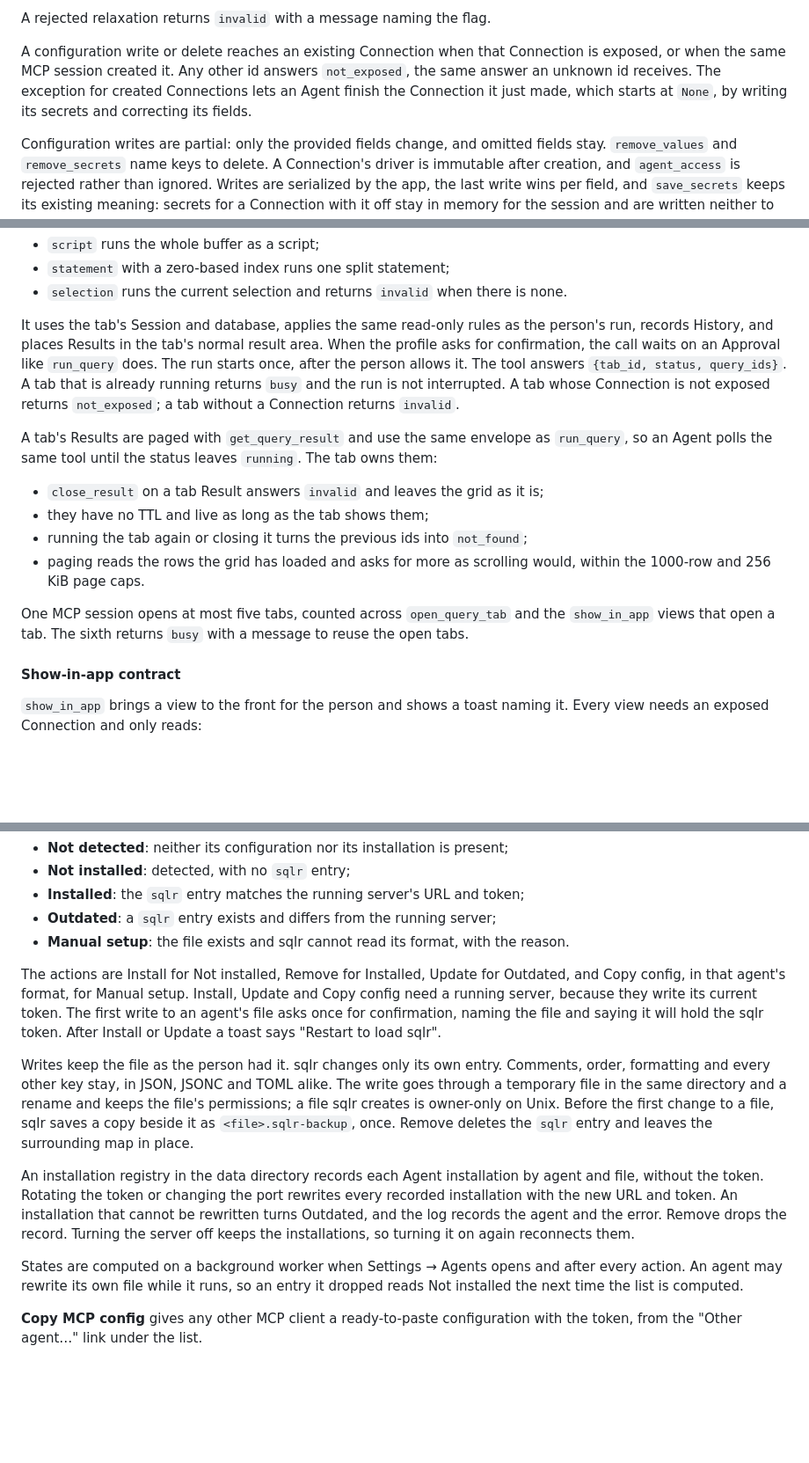
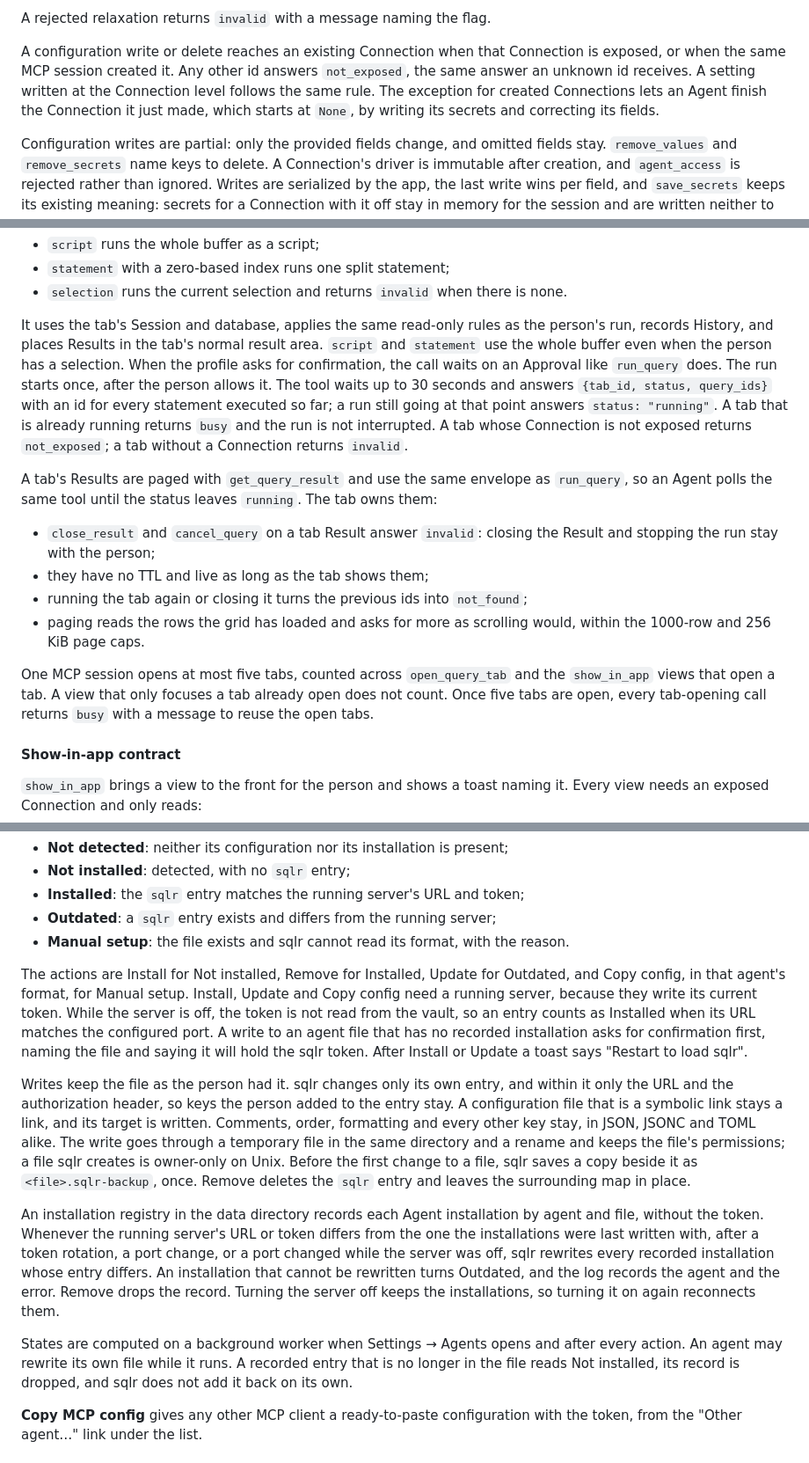
Before and after one commit to mceck/sqlr, a Markdown page: docs/specs/agents-and-terminal.md, 3 parts joined by grey strips. Shown at 88% size. GitHub-like rendering; blank space fills up the shorter version.

Commit message:
docs(specs): agents spec follows the implemented details
Co-Authored-By: Claude Opus 5.5 <noreply@anthropic.com>
Claude-Session: https://claude.ai/code/session_01EgsdS8zLaiq5RL3DKn1hYx

```diff
--- a/docs/specs/agents-and-terminal.md
+++ b/docs/specs/agents-and-terminal.md
@@ -120,7 +120,7 @@ Safety flags are tighten-only for Agents:
 
 A rejected relaxation returns `invalid` with a message naming the flag.
 
-A configuration write or delete reaches an existing Connection when that Connection is exposed, or when the same MCP session created it. Any other id answers `not_exposed`, the same answer an unknown id receives. The exception for created Connections lets an Agent finish the Connection it just made, which starts at `None`, by writing its secrets and correcting its fields.
+A configuration write or delete reaches an existing Connection when that Connection is exposed, or when the same MCP session created it. Any other id answers `not_exposed`, the same answer an unknown id receives. A setting written at the Connection level follows the same rule. The exception for created Connections lets an Agent finish the Connection it just made, which starts at `None`, by writing its secrets and correcting its fields.
 
 Configuration writes are partial: only the provided fields change, and omitted fields stay. `remove_values` and `remove_secrets` name keys to delete. A Connection's driver is immutable after creation, and `agent_access` is rejected rather than ignored. Writes are serialized by the app, the last write wins per field, and `save_secrets` keeps its existing meaning: secrets for a Connection with it off stay in memory for the session and are written neither to the vault nor to `connections.toml`.
 
@@ -230,16 +230,16 @@ The editor tools operate on SQL Editor tabs. They read the text of any open tab;
 - `statement` with a zero-based index runs one split statement;
 - `selection` runs the current selection and returns `invalid` when there is none.
 
-It uses the tab's Session and database, applies the same read-only rules as the person's run, records History, and places Results in the tab's normal result area. When the profile asks for confirmation, the call waits on an Approval like `run_query` does. The run starts once, after the person allows it. The tool answers `{tab_id, status, query_ids}`. A tab that is already running returns `busy` and the run is not interrupted. A tab whose Connection is not exposed returns `not_exposed`; a tab without a Connection returns `invalid`.
+It uses the tab's Session and database, applies the same read-only rules as the person's run, records History, and places Results in the tab's normal result area. `script` and `statement` use the whole buffer even when the person has a selection. When the profile asks for confirmation, the call waits on an Approval like `run_query` does. The run starts once, after the person allows it. The tool waits up to 30 seconds and answers `{tab_id, status, query_ids}` with an id for every statement executed so far; a run still going at that point answers `status: "running"`. A tab that is already running returns `busy` and the run is not interrupted. A tab whose Connection is not exposed returns `not_exposed`; a tab without a Connection returns `invalid`.
 
 A tab's Results are paged with `get_query_result` and use the same envelope as `run_query`, so an Agent polls the same tool until the status leaves `running`. The tab owns them:
 
-- `close_result` on a tab Result answers `invalid` and leaves the grid as it is;
+- `close_result` and `cancel_query` on a tab Result answer `invalid`: closing the Result and stopping the run stay with the person;
 - they have no TTL and live as long as the tab shows them;
 - running the tab again or closing it turns the previous ids into `not_found`;
 - paging reads the rows the grid has loaded and asks for more as scrolling would, within the 1000-row and 256 KiB page caps.
 
-One MCP session opens at most five tabs, counted across `open_query_tab` and the `show_in_app` views that open a tab. The sixth returns `busy` with a message to reuse the open tabs.
+One MCP session opens at most five tabs, counted across `open_query_tab` and the `show_in_app` views that open a tab. A view that only focuses a tab already open does not count. Once five tabs are open, every tab-opening call returns `busy` with a message to reuse the open tabs.
 
 #### Show-in-app contract
 
@@ -369,13 +369,13 @@ Each agent has one state:
 - **Outdated**: a `sqlr` entry exists and differs from the running server;
 - **Manual setup**: the file exists and sqlr cannot read its format, with the reason.
 
-The actions are Install for Not installed, Remove for Installed, Update for Outdated, and Copy config, in that agent's format, for Manual setup. Install, Update and Copy config need a running server, because they write its current token. The first write to an agent's file asks once for confirmation, naming the file and saying it will hold the sqlr token. After Install or Update a toast says "Restart <agent> to load sqlr".
+The actions are Install for Not installed, Remove for Installed, Update for Outdated, and Copy config, in that agent's format, for Manual setup. Install, Update and Copy config need a running server, because they write its current token. While the server is off, the token is not read from the vault, so an entry counts as Installed when its URL matches the configured port. A write to an agent file that has no recorded installation asks for confirmation first, naming the file and saying it will hold the sqlr token. After Install or Update a toast says "Restart <agent> to load sqlr".
 
-Writes keep the file as the person had it. sqlr changes only its own entry. Comments, order, formatting and every other key stay, in JSON, JSONC and TOML alike. The write goes through a temporary file in the same directory and a rename and keeps the file's permissions; a file sqlr creates is owner-only on Unix. Before the first change to a file, sqlr saves a copy beside it as `<file>.sqlr-backup`, once. Remove deletes the `sqlr` entry and leaves the surrounding map in place.
+Writes keep the file as the person had it. sqlr changes only its own entry, and within it only the URL and the authorization header, so keys the person added to the entry stay. A configuration file that is a symbolic link stays a link, and its target is written. Comments, order, formatting and every other key stay, in JSON, JSONC and TOML alike. The write goes through a temporary file in the same directory and a rename and keeps the file's permissions; a file sqlr creates is owner-only on Unix. Before the first change to a file, sqlr saves a copy beside it as `<file>.sqlr-backup`, once. Remove deletes the `sqlr` entry and leaves the surrounding map in place.
 
-An installation registry in the data directory records each Agent installation by agent and file, without the token. Rotating the token or changing the port rewrites every recorded installation with the new URL and token. An installation that cannot be rewritten turns Outdated, and the log records the agent and the error. Remove drops the record. Turning the server off keeps the installations, so turning it on again reconnects them.
+An installation registry in the data directory records each Agent installation by agent and file, without the token. Whenever the running server's URL or token differs from the one the installations were last written with, after a token rotation, a port change, or a port changed while the server was off, sqlr rewrites every recorded installation whose entry differs. An installation that cannot be rewritten turns Outdated, and the log records the agent and the error. Remove drops the record. Turning the server off keeps the installations, so turning it on again reconnects them.
 
-States are computed on a background worker when Settings → Agents opens and after every action. An agent may rewrite its own file while it runs, so an entry it dropped reads Not installed the next time the list is computed.
+States are computed on a background worker when Settings → Agents opens and after every action. An agent may rewrite its own file while it runs. A recorded entry that is no longer in the file reads Not installed, its record is dropped, and sqlr does not add it back on its own.
 
 **Copy MCP config** gives any other MCP client a ready-to-paste configuration with the token, from the "Other agent…" link under the list.
 
```
Also changed, not shown: other parts of docs/specs/agents-and-terminal.md (+1 -1 lines).
